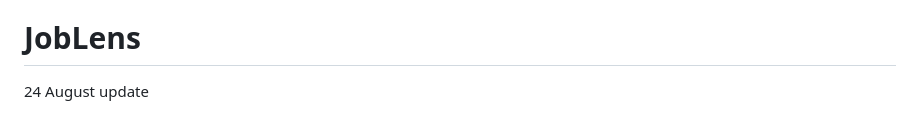
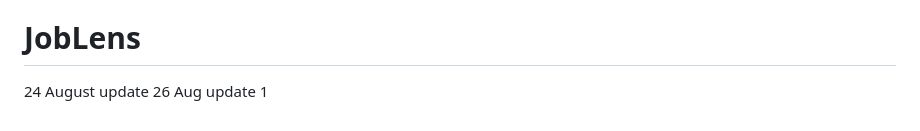
Before and after one commit to tusharbanga/fake-job, a Markdown page: readme.md, the part around the change. Drawn GitHub-style.

```diff
--- a/readme.md
+++ b/readme.md
@@ -169,3 +169,4 @@ This project is intended for academic, educational, and research purposes.
 
 # JobLens
 24 August update
+26 Aug update 1
```
